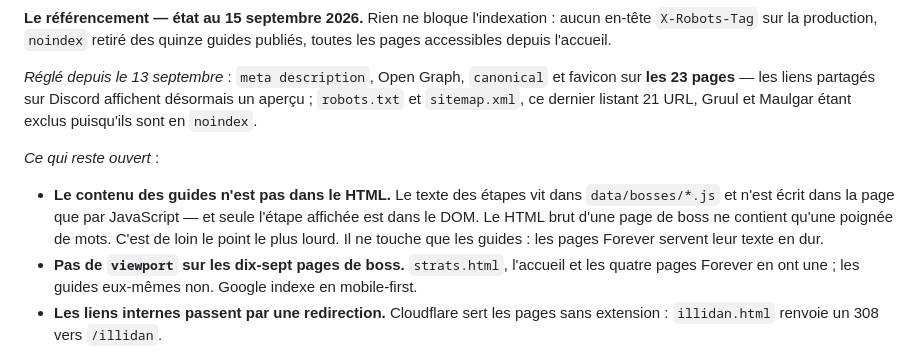
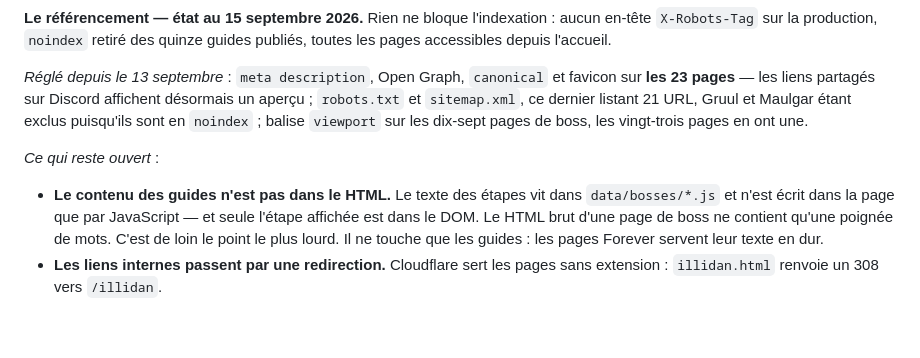
Before and after one commit to Chandlermou4/chando.github.io, a Markdown page: COMPTE_RENDU.md, the part around the change. Rendered like a GitHub page; blank space fills up the shorter version.

Commit message:
Reporter la balise viewport dans le compte rendu
Le point « pas de viewport sur les pages de boss » y figurait encore comme
ouvert, écrit avant de le corriger. Déplacé vers la liste de ce qui est
réglé.

Co-Authored-By: Claude Opus 5 <noreply@anthropic.com>

```diff
--- a/COMPTE_RENDU.md
+++ b/COMPTE_RENDU.md
@@ -193,7 +193,8 @@ des quinze guides publiés, toutes les pages accessibles depuis l'accueil.
 *Réglé depuis le 13 septembre* : `meta description`, Open Graph, `canonical` et
 favicon sur **les 23 pages** — les liens partagés sur Discord affichent
 désormais un aperçu ; `robots.txt` et `sitemap.xml`, ce dernier listant 21 URL,
-Gruul et Maulgar étant exclus puisqu'ils sont en `noindex`.
+Gruul et Maulgar étant exclus puisqu'ils sont en `noindex` ; balise `viewport`
+sur les dix-sept pages de boss, les vingt-trois pages en ont une.
 
 *Ce qui reste ouvert* :
 
@@ -202,9 +203,6 @@ Gruul et Maulgar étant exclus puisqu'ils sont en `noindex`.
   l'étape affichée est dans le DOM. Le HTML brut d'une page de boss ne contient
   qu'une poignée de mots. C'est de loin le point le plus lourd. Il ne touche que
   les guides : les pages Forever servent leur texte en dur.
-- **Pas de `viewport` sur les dix-sept pages de boss.** `strats.html`,
-  l'accueil et les quatre pages Forever en ont une ; les guides eux-mêmes non.
-  Google indexe en mobile-first.
 - **Les liens internes passent par une redirection.** Cloudflare sert les pages
   sans extension : `illidan.html` renvoie un 308 vers `/illidan`.
 
```
